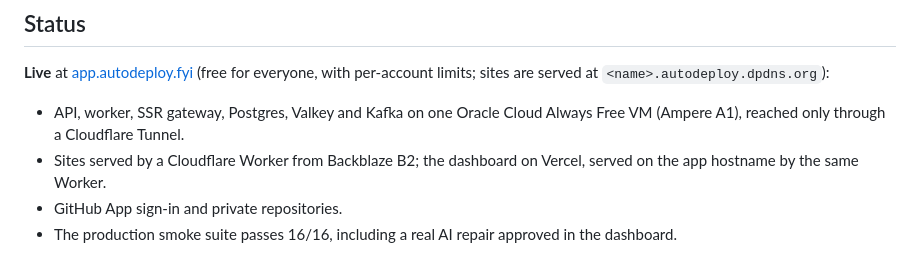
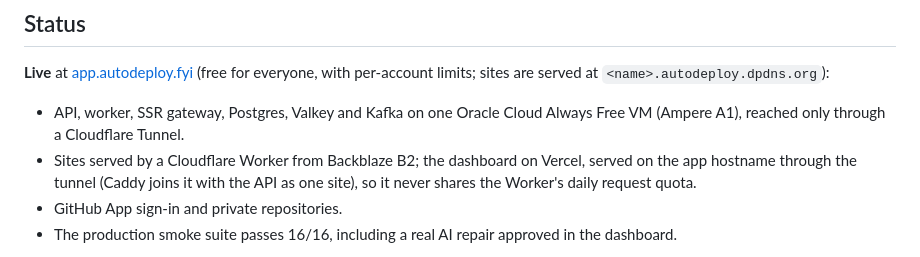
Before and after one commit to Krishna18698/autodeploy-ai, a Markdown page: README.md, the part around the change. Drawn GitHub-style.

```diff
--- a/README.md
+++ b/README.md
@@ -127,7 +127,8 @@ tests/     fixtures (failure corpus)
 - API, worker, SSR gateway, Postgres, Valkey and Kafka on one Oracle Cloud
   Always Free VM (Ampere A1), reached only through a Cloudflare Tunnel.
 - Sites served by a Cloudflare Worker from Backblaze B2; the dashboard on Vercel,
-  served on the app hostname by the same Worker.
+  served on the app hostname through the tunnel (Caddy joins it with the API
+  as one site), so it never shares the Worker's daily request quota.
 - GitHub App sign-in and private repositories.
 - The production smoke suite passes 16/16, including a real AI repair approved
   in the dashboard.
```
Also changed, not shown: docs/audit-2026-10-22.md (+31 -1 lines), docs/issues-to-fix.md (+2 -2 lines).
